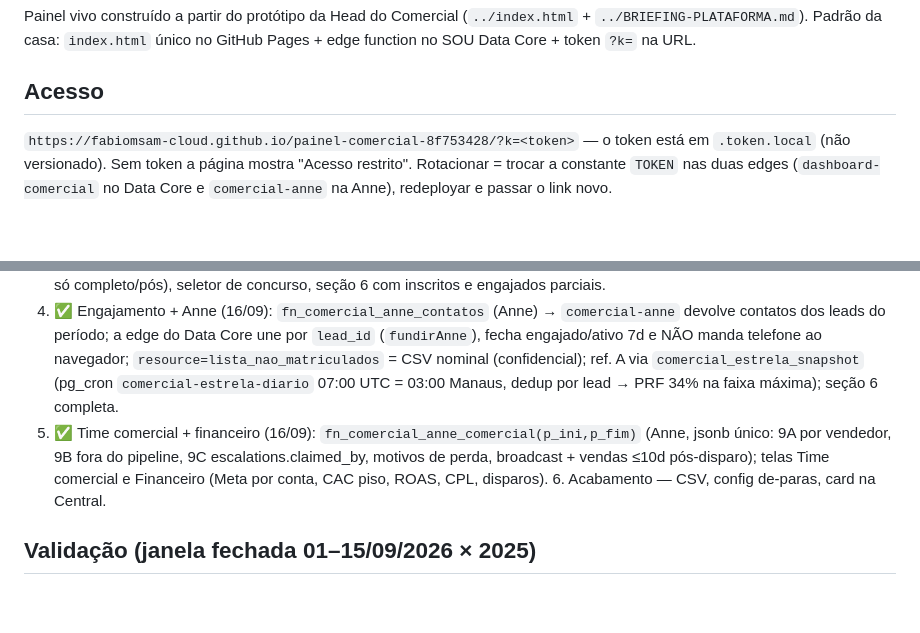
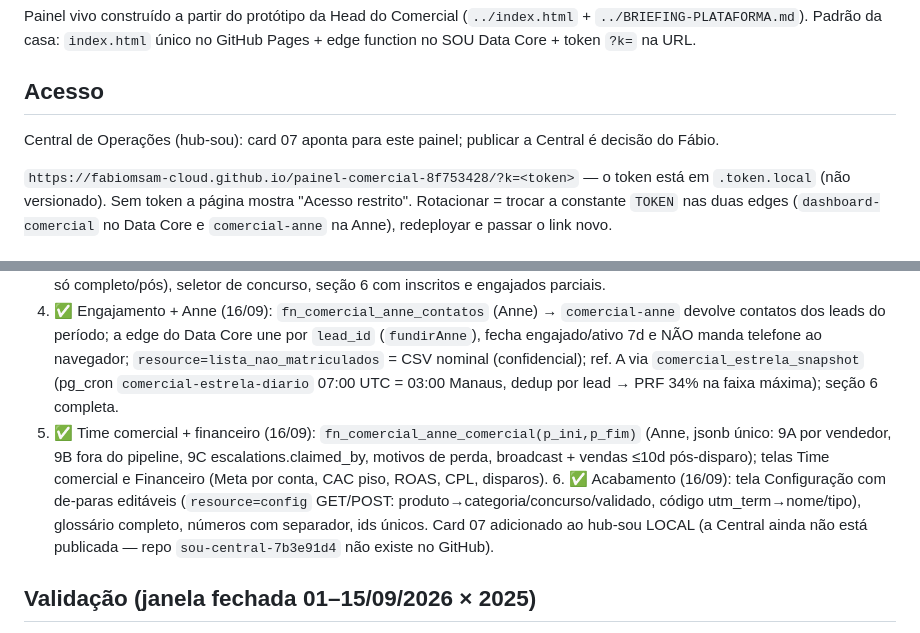
Before and after one commit to fabiomsam-cloud/painel-comercial-8f753428, a Markdown page: README.md, 2 parts joined by grey strips. Drawn GitHub-style; blank space fills up the shorter version.

Commit message:
README: fase 6

```diff
--- a/README.md
+++ b/README.md
@@ -4,6 +4,8 @@ Painel vivo construído a partir do protótipo da Head do Comercial (`../index.h
 Padrão da casa: `index.html` único no GitHub Pages + edge function no SOU Data Core + token `?k=` na URL.
 
 ## Acesso
+Central de Operações (hub-sou): card 07 aponta para este painel; publicar a Central é decisão do Fábio.
+
 `https://fabiomsam-cloud.github.io/painel-comercial-8f753428/?k=<token>` — o token está em `.token.local` (não versionado).
 Sem token a página mostra "Acesso restrito". Rotacionar = trocar a constante `TOKEN` nas duas edges (`dashboard-comercial`
 no Data Core e `comercial-anne` na Anne), redeployar e passar o link novo.
@@ -33,7 +35,7 @@ index.html ── POST ?k=&resource=metas {mes, chave, valor, por} ──▶ ups
 2. ✅ Receita (16/09): seções 4, 5, 6 (matriculados; inscritos/engajados nas fases 3–4), 7B, 8, 10; CSV em toda tabela; cupons 90d (`fn_comercial_cupons_90d`); seção 5 usa `sales.attribution` da Anne quando existe.
 3. ✅ Demanda (16/09): `fn_comercial_leads` (1 linha por lead: rótulo 1.1, ação 1.2, concursos, escolaridade, sinais de engajamento do Data Core, matriculado) + `fn_comercial_meta_spend`; tela Demanda (1.1 com metas/MoM/gráfico da mesma query, 1.2 com alerta VSL vivo, 1.3), KPI de inscritos, filtro ensino superior (pesquisa → campaign_events → cadastro; só completo/pós), seletor de concurso, seção 6 com inscritos e engajados parciais.
 4. ✅ Engajamento + Anne (16/09): `fn_comercial_anne_contatos` (Anne) → `comercial-anne` devolve contatos dos leads do período; a edge do Data Core une por `lead_id` (`fundirAnne`), fecha engajado/ativo 7d e NÃO manda telefone ao navegador; `resource=lista_nao_matriculados` = CSV nominal (confidencial); ref. A via `comercial_estrela_snapshot` (pg_cron `comercial-estrela-diario` 07:00 UTC = 03:00 Manaus, dedup por lead → PRF 34% na faixa máxima); seção 6 completa.
-5. ✅ Time comercial + financeiro (16/09): `fn_comercial_anne_comercial(p_ini,p_fim)` (Anne, jsonb único: 9A por vendedor, 9B fora do pipeline, 9C escalations.claimed_by, motivos de perda, broadcast + vendas ≤10d pós-disparo); telas Time comercial e Financeiro (Meta por conta, CAC piso, ROAS, CPL, disparos). 6. Acabamento — CSV, config de-paras, card na Central.
+5. ✅ Time comercial + financeiro (16/09): `fn_comercial_anne_comercial(p_ini,p_fim)` (Anne, jsonb único: 9A por vendedor, 9B fora do pipeline, 9C escalations.claimed_by, motivos de perda, broadcast + vendas ≤10d pós-disparo); telas Time comercial e Financeiro (Meta por conta, CAC piso, ROAS, CPL, disparos). 6. ✅ Acabamento (16/09): tela Configuração com de-paras editáveis (`resource=config` GET/POST: produto→categoria/concurso/validado, código utm_term→nome/tipo), glossário completo, números com separador, ids únicos. Card 07 adicionado ao hub-sou LOCAL (a Central ainda não está publicada — repo `sou-central-7b3e91d4` não existe no GitHub).
 
 ## Validação (janela fechada 01–15/09/2026 × 2025)
 Total 562 faturas / R$ 178.014,19 · 2025: 419 / R$ 298.401,52 · Elite/Upsell/Recorrente nova 132/1/39 e parcela 261/44/21 (iguais ao protótipo).
```
